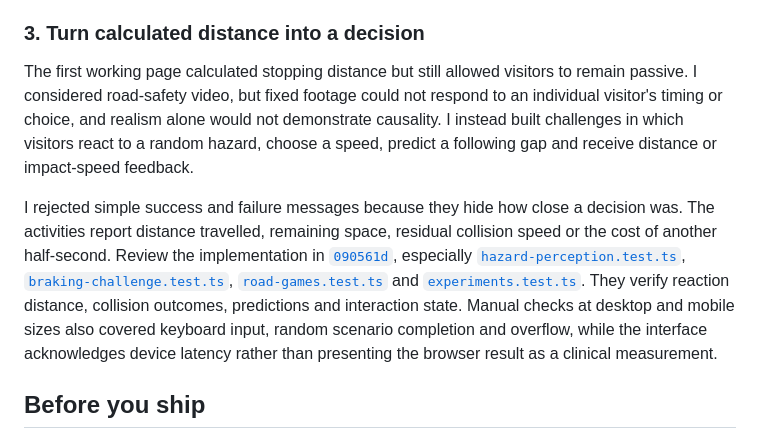
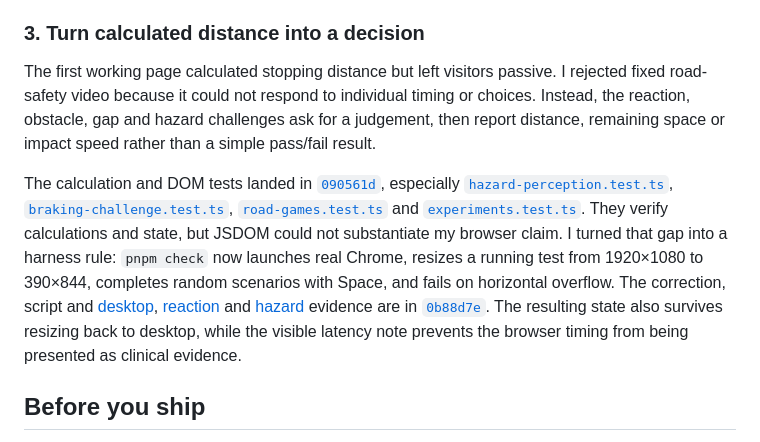
Before and after one commit to comp4020-agentic-coding-studio/comp4020-ass1-lzm-1024, a Markdown page: PROCESS.md, the part around the change. Drawn GitHub-style.

Commit message:
docs: cite real-browser correction in process guide

```diff
--- a/PROCESS.md
+++ b/PROCESS.md
@@ -60,26 +60,28 @@ safe is therefore part of the model, not an optional disclaimer.
 
 ### 3. Turn calculated distance into a decision
 
-The first working page calculated stopping distance but still allowed visitors
-to remain passive. I considered road-safety video, but fixed footage could not
-respond to an individual visitor's timing or choice, and realism alone would
-not demonstrate causality. I instead built challenges in which visitors react
-to a random hazard, choose a speed, predict a following gap and receive
-distance or impact-speed feedback.
+The first working page calculated stopping distance but left visitors passive.
+I rejected fixed road-safety video because it could not respond to individual
+timing or choices. Instead, the reaction, obstacle, gap and hazard challenges
+ask for a judgement, then report distance, remaining space or impact speed
+rather than a simple pass/fail result.
 
-I rejected simple success and failure messages because they hide how close a
-decision was. The activities report distance travelled, remaining space,
-residual collision speed or the cost of another half-second. Review the
-implementation in
+The calculation and DOM tests landed in
 [`090561d`](https://github.com/comp4020-agentic-coding-studio/comp4020-ass1-lzm-1024/commit/090561d0dcbb2c2350e7e0dadbe789f29dedcd21),
 especially [`hazard-perception.test.ts`](hazard-perception.test.ts),
 [`braking-challenge.test.ts`](braking-challenge.test.ts),
 [`road-games.test.ts`](road-games.test.ts) and
-[`experiments.test.ts`](experiments.test.ts). They verify reaction distance,
-collision outcomes, predictions and interaction state. Manual checks at desktop
-and mobile sizes also covered keyboard input, random scenario completion and
-overflow, while the interface acknowledges device latency rather than
-presenting the browser result as a clinical measurement.
+[`experiments.test.ts`](experiments.test.ts). They verify calculations and
+state, but JSDOM could not substantiate my browser claim. I turned that gap into
+a harness rule: `pnpm check` now launches real Chrome, resizes a running test
+from 1920×1080 to 390×844, completes random scenarios with Space, and fails on
+horizontal overflow. The correction, script and [desktop](browser-evidence/desktop-core-interaction.png),
+[reaction](browser-evidence/mobile-keyboard-reaction.png) and
+[hazard](browser-evidence/mobile-random-hazard.png) evidence are in
+[`0b88d7e`](https://github.com/comp4020-agentic-coding-studio/comp4020-ass1-lzm-1024/commit/0b88d7e80fd955e0a15885c0a69bd19b9c2a951f).
+The resulting state also survives resizing back to desktop, while the visible
+latency note prevents the browser timing from being presented as clinical
+evidence.
 
 ## Before you ship
 
```
